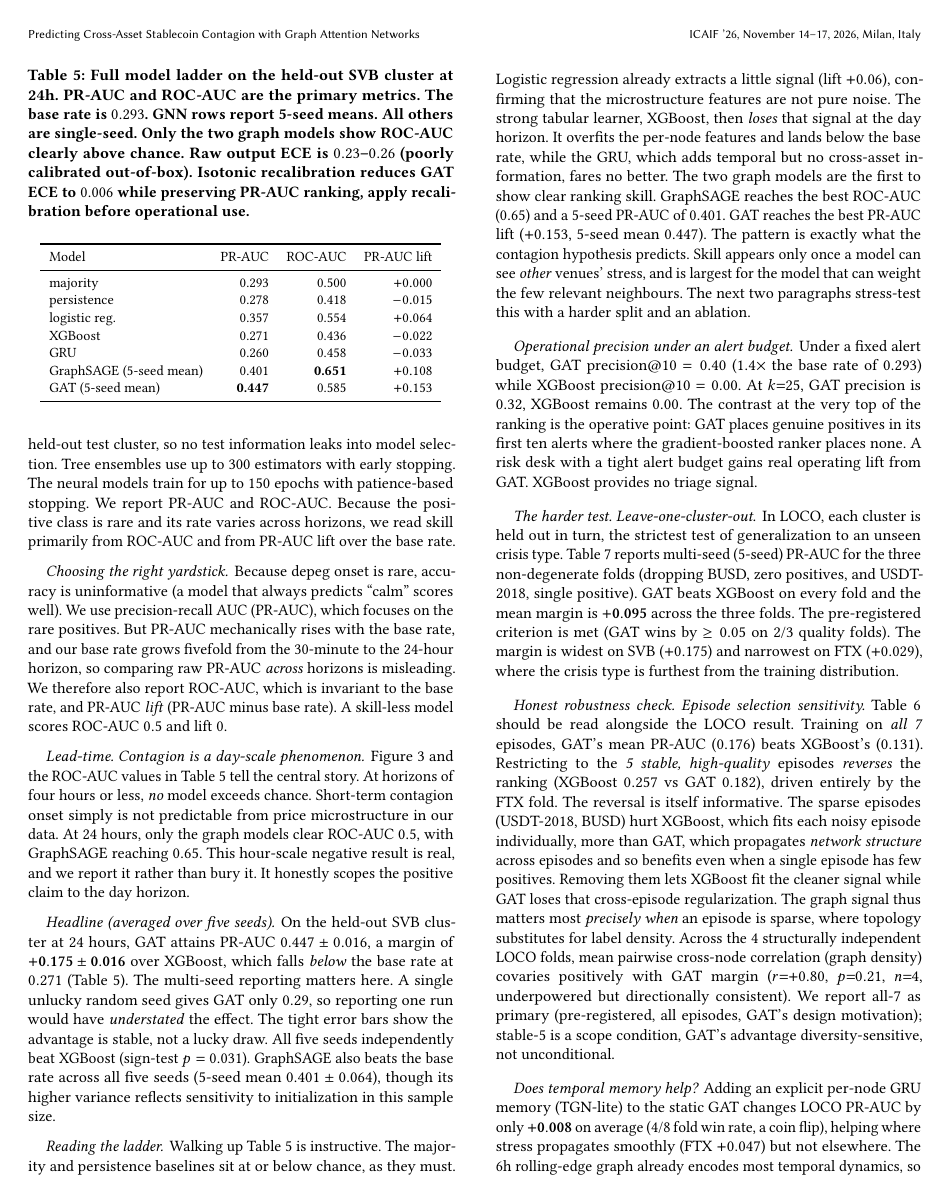
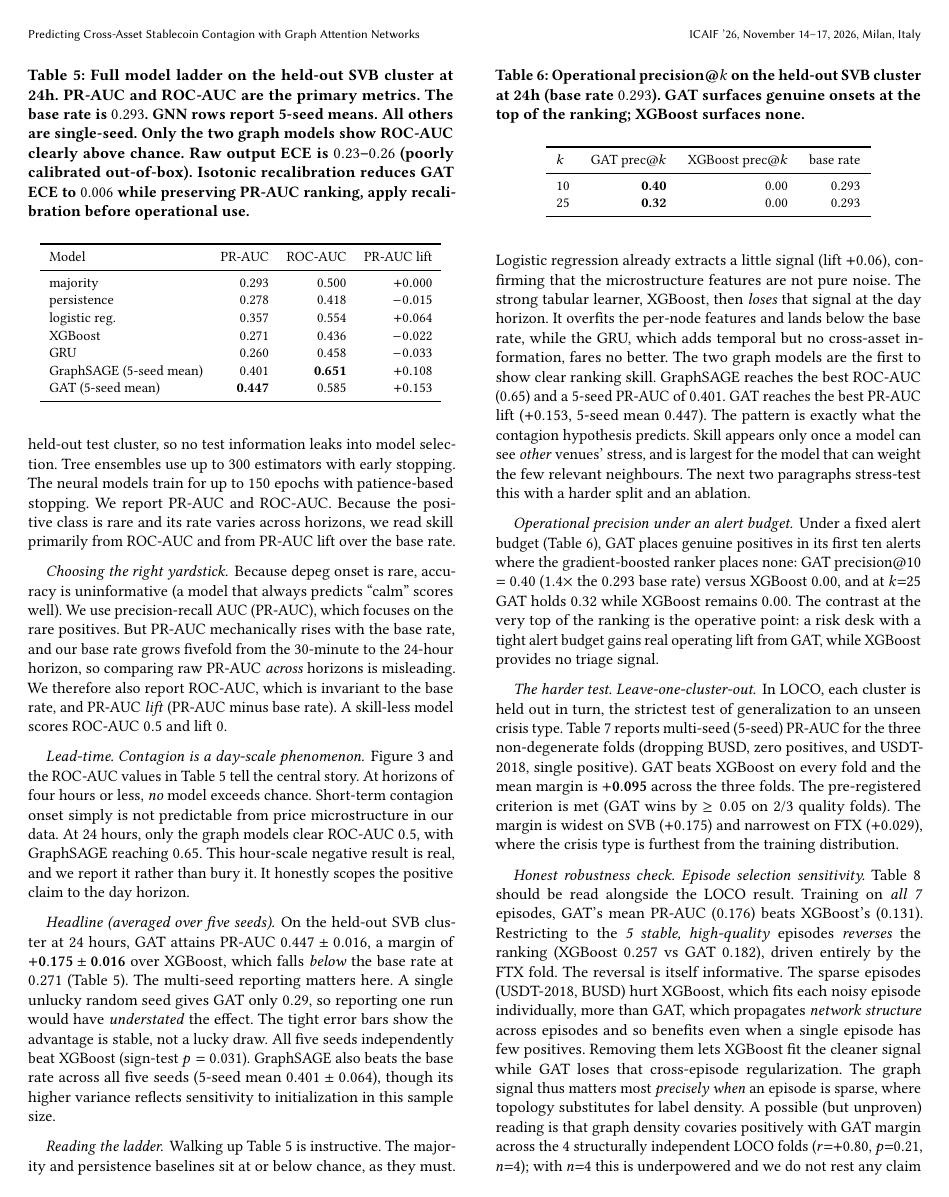
Before and after one commit to nl2992/ICAIF_stablecoin-contagion-gnn, a LaTeX paper (paper/standalone_gnn_paper/main.tex): page 5 of 8. Compiled offline with pdfLaTeX.

Commit message:
paper: referee-fix pass — fix hub-reconciliation factual error, soften episode-selection scope reversal, precision@k table, compress TGN-lite, reorder LOCO tables

```diff
--- a/paper/standalone_gnn_paper/main.tex
+++ b/paper/standalone_gnn_paper/main.tex
@@ -457,10 +457,28 @@ the few relevant neighbours. The next two paragraphs stress-test this with a har
 ablation.
 
 \paragraph{Operational precision under an alert budget}
-Under a fixed alert budget, GAT precision@10 $= 0.40$ ($1.4\times$ the base rate of $0.293$)
-while XGBoost precision@10 $= 0.00$. At $k{=}25$, GAT precision is $0.32$, XGBoost remains $0.00$.
-The contrast at the very top of the ranking is the operative point: GAT places genuine positives in its first ten alerts where the gradient-boosted ranker places none.
-A risk desk with a tight alert budget gains real operating lift from GAT. XGBoost provides no triage signal.
+Under a fixed alert budget (Table~\ref{tab:preck}), GAT places genuine positives in its first
+ten alerts where the gradient-boosted ranker places none: GAT precision@10 $=0.40$
+($1.4\times$ the $0.293$ base rate) versus XGBoost $0.00$, and at $k{=}25$ GAT holds $0.32$
+while XGBoost remains $0.00$. The contrast at the very top of the ranking is the operative
+point: a risk desk with a tight alert budget gains real operating lift from GAT, while
+XGBoost provides no triage signal.
+
+\begin{table}[t]
+\caption{Operational precision@$k$ on the held-out SVB cluster at 24h (base rate $0.293$).
+GAT surfaces genuine onsets at the top of the ranking; XGBoost surfaces none.}
+\label{tab:preck}
+\small
+\setlength{\tabcolsep}{6pt}
+\begin{tabular}{lrrr}
+\toprule
+$k$ & GAT prec@$k$ & XGBoost prec@$k$ & base rate \\
+\midrule
+10 & \textbf{0.40} & 0.00 & 0.293 \\
+25 & \textbf{0.32} & 0.00 & 0.293 \\
+\bottomrule
+\end{tabular}
+\end{table}
 
 \paragraph{The harder test. Leave-one-cluster-out} In LOCO, each cluster is held out in turn, the
 strictest test of generalization to an unseen crisis type. Table~\ref{tab:loco} reports multi-seed
@@ -479,4 +497,6 @@ XGBoost, which fits each noisy episode individually, more than GAT, which propag
 structure} across episodes and so benefits even when a single episode has few positives. Removing
 them lets XGBoost fit the cleaner signal while GAT loses that cross-episode regularization. The graph
 signal thus matters most \emph{precisely when} an episode is sparse, where topology substitutes for
-label density.  Across the 4 structurally independent LOCO folds, mean pairwise cross-node correlation (graph density) covaries positively with GAT margin ($r{=}{+}0.80$, $p{=}0.21$, $n{=}4$, underpowered but directionally consistent).  We report all-7 as primary (pre-registered, all episodes, GAT's design motivation); stable-5 is a scope condition, GAT's advantage diversity-sensitive, not unconditional.
+label density.  A possible (but unproven) reading is that graph density covaries positively with GAT margin
+across the 4 structurally independent LOCO folds ($r{=}{+}0.80$, $p{=}0.21$, $n{=}4$); with
+$n{=}4$ this is underpowered and we do not rest any claim on it. We report all-7 as primary
@@ -519,7 +528,3 @@ FRAX/SVB$^\dagger$ & 0.850 & 0.426 & $-0.424$ \\
 \end{tabular}
 \end{table}
 
-\paragraph{Does temporal memory help?} Adding an explicit per-node GRU memory (TGN-lite) to the
-static GAT changes LOCO PR-AUC by only $\mathbf{+0.008}$ on average (4/8 fold win rate, a coin
-flip), helping where stress propagates smoothly (FTX $+0.047$) but not elsewhere. The 6h
-rolling-edge graph already encodes most temporal dynamics, so we keep static GAT as the primary
```
Also changed, not shown: paper/standalone_gnn_paper/main.pdf, paper/standalone_gnn_paper/main.tex (50 more changed lines).
